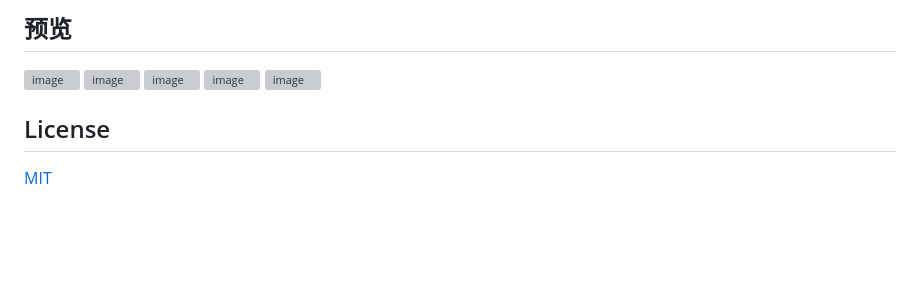
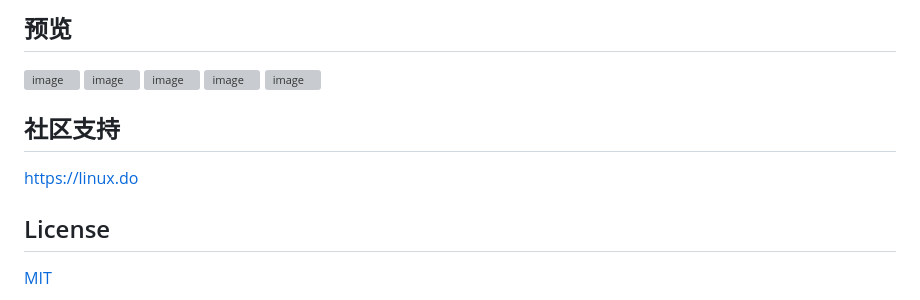
Before and after one commit to OpenX123/newapi-monitor, a Markdown page: README.md, the part around the change. Drawn GitHub-style; blank space fills up the shorter version; grey boxes are pictures that could not be loaded.

```diff
--- a/README.md
+++ b/README.md
@@ -73,6 +73,8 @@ npm start
 <img width="2203" height="1374" alt="image" src="https://github.com/user-attachments/assets/5022b4be-e379-4a50-9aca-186d189dc8a4" />
 <img width="1659" height="935" alt="image" src="https://github.com/user-attachments/assets/78de8bce-c90d-46cb-b74c-785e29a94c43" />
 
+## 社区支持
+https://linux.do
 
 ## License
 
```
